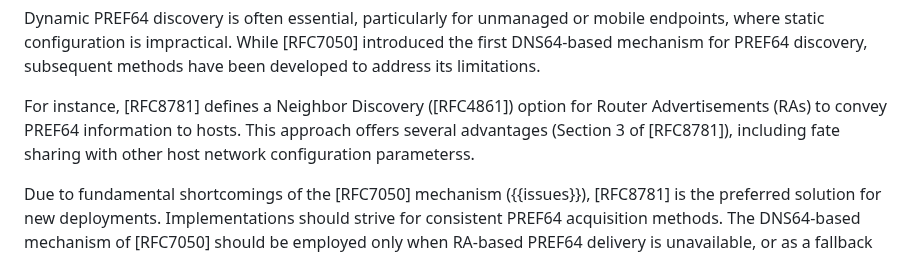
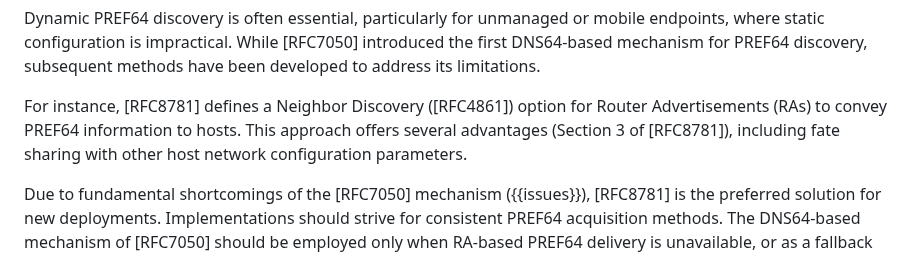
Before and after one commit to furry13/draft-buraglio-deprecate7050, a Markdown page: draft-ietf-v6ops-prefer8781.md, the part around the change. Rendered like a GitHub page.

Commit message:
typo reported by Tim

```diff
--- a/draft-ietf-v6ops-prefer8781.md
+++ b/draft-ietf-v6ops-prefer8781.md
@@ -79,7 +79,7 @@ While [RFC7050] introduced the first DNS64-based mechanism for PREF64 discovery,
 
 
 For instance, [RFC8781] defines a Neighbor Discovery ([RFC4861]) option for Router Advertisements (RAs) to convey PREF64 information to hosts.
-This approach offers several advantages (Section 3 of [RFC8781]), including fate sharing  with other host network configuration parameterss.
+This approach offers several advantages (Section 3 of [RFC8781]), including fate sharing  with other host network configuration parameters.
 
 Due to fundamental shortcomings of the [RFC7050] mechanism ({{issues}}), [RFC8781] is the preferred solution for new deployments.
 Implementations should strive for consistent PREF64 acquisition methods.
```
